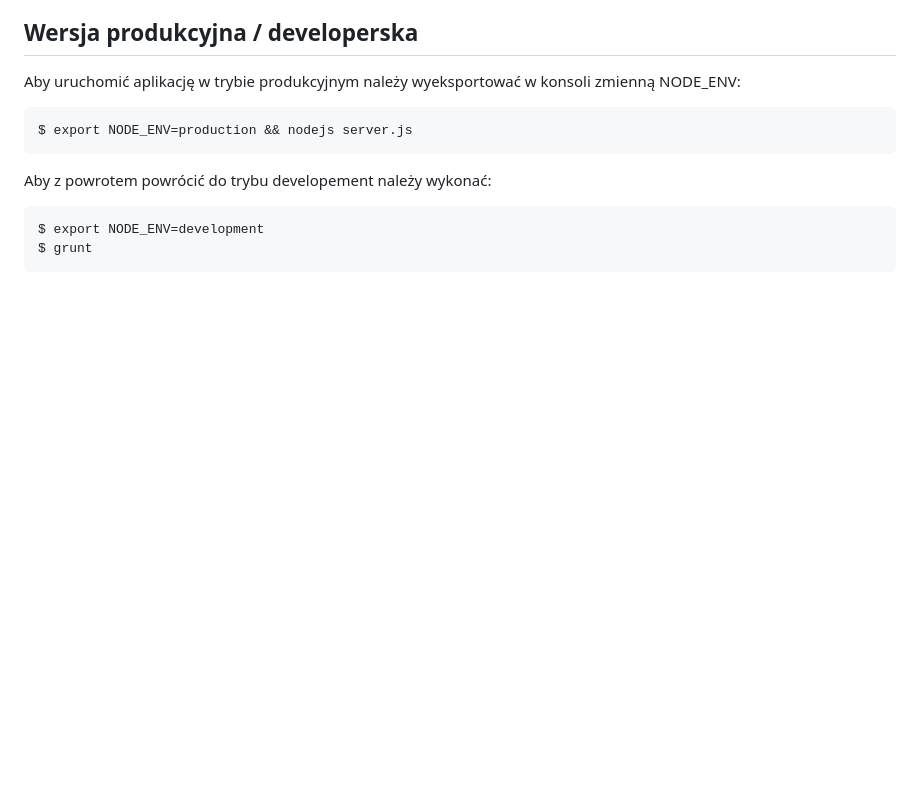
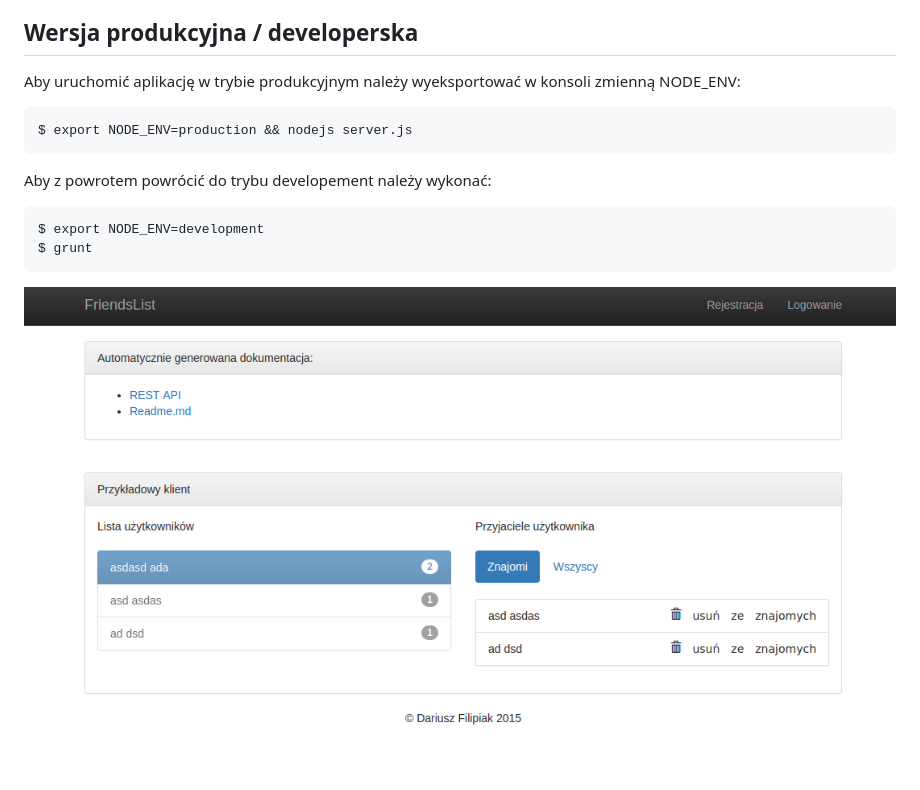
Before and after one commit to darekf77/FriendsList, a Markdown page: README.md, the part around the change. GitHub-like rendering; pictures changed too: screen.png (added); blank space fills up the shorter version.

```diff
--- a/README.md
+++ b/README.md
@@ -32,3 +32,5 @@ Aby z powrotem powrócić do trybu developement należy wykonać:
 
     $ export NODE_ENV=development
     $ grunt
+
+![Zrzut ekranu](screen.png)
```
Also changed, not shown: 1 other file.
